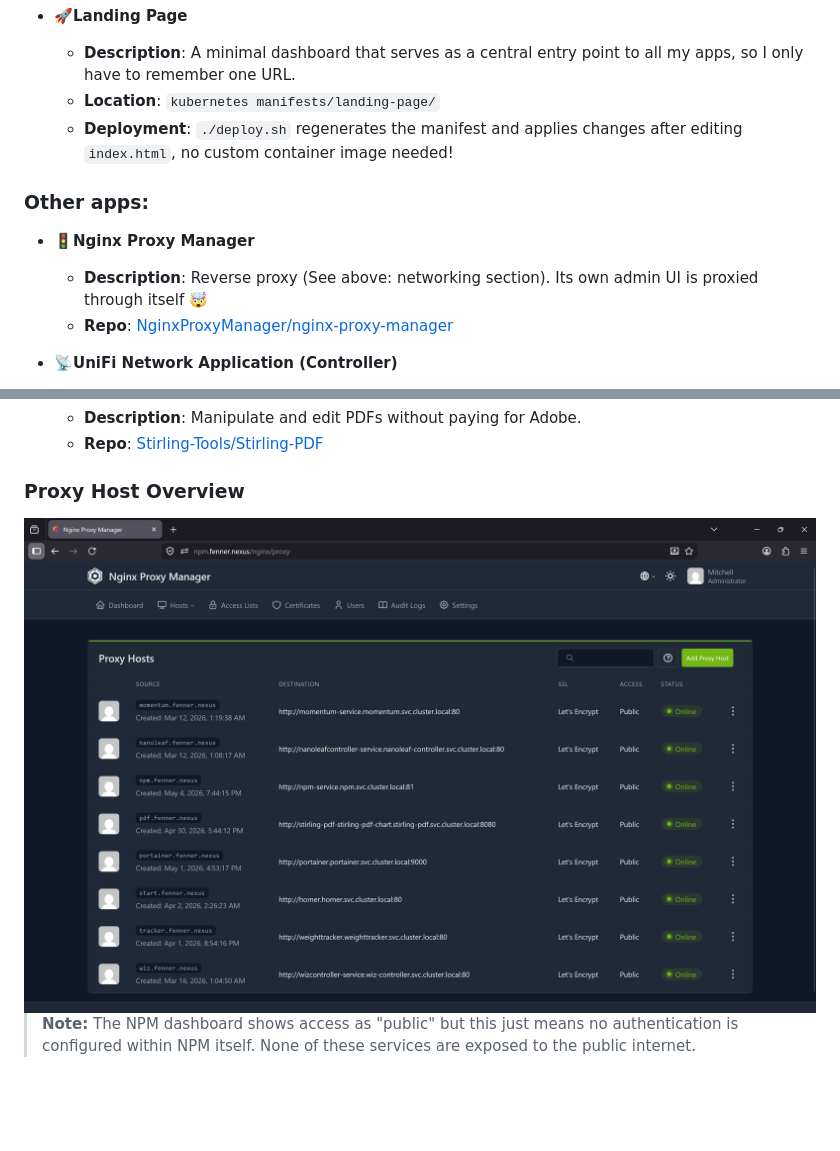
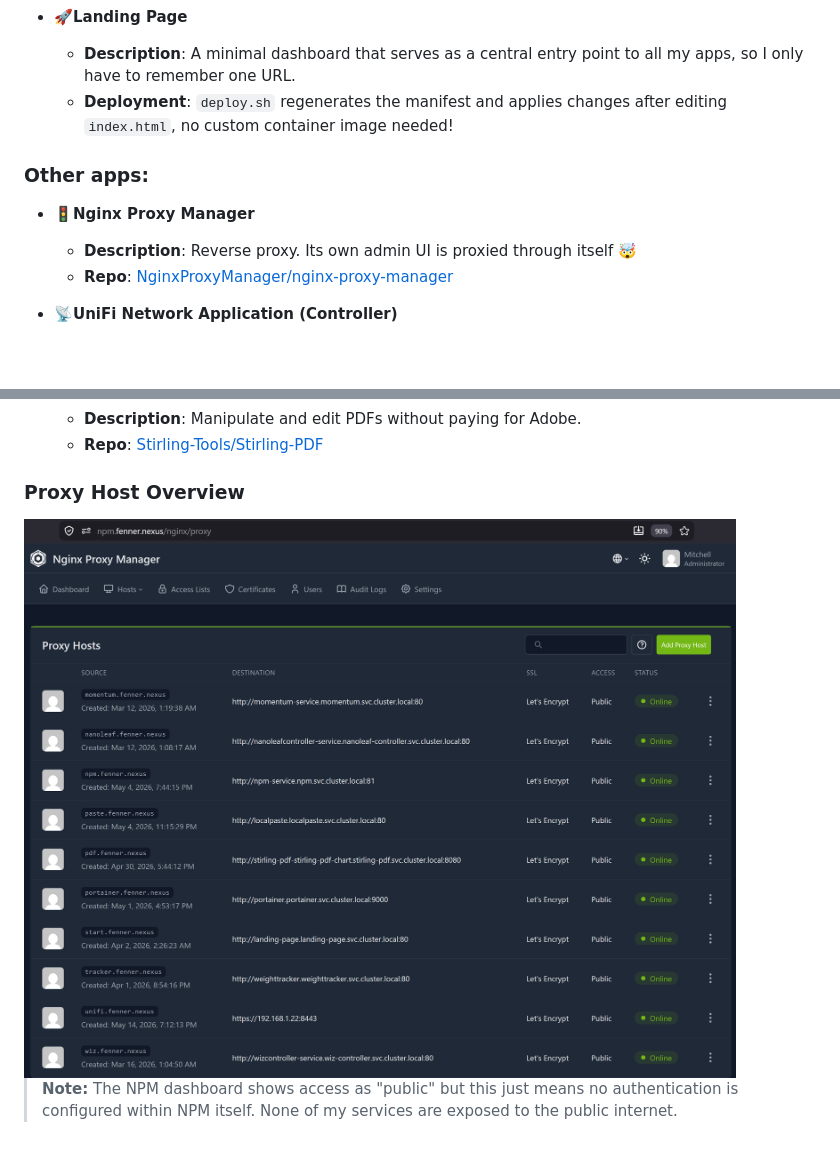
Before and after one commit to mitchfen/homelab, a Markdown page: README.md, 2 parts joined by grey strips. GitHub-like rendering; pictures changed too: images/npm.png; blank space fills up the shorter version.

```diff
--- a/README.md
+++ b/README.md
@@ -64,12 +60,11 @@
 
 - 🚀**Landing Page**
    - **Description**: A minimal dashboard that serves as a central entry point to all my apps, so I only have to remember one URL.
-   - **Location**: `kubernetes manifests/landing-page/`
-   - **Deployment**: `./deploy.sh` regenerates the manifest and applies changes after editing `index.html`, no custom container image needed!
+   - **Deployment**: `deploy.sh` regenerates the manifest and applies changes after editing `index.html`, no custom container image needed!
 
 ### Other apps:
 - 🚦**Nginx Proxy Manager**
-  - **Description**: Reverse proxy (See above: networking section). Its own admin UI is proxied through itself 🤯
+  - **Description**: Reverse proxy. Its own admin UI is proxied through itself 🤯
   - **Repo**: [NginxProxyManager/nginx-proxy-manager](https://github.com/NginxProxyManager/nginx-proxy-manager)
 
 - 📡**UniFi Network Application (Controller)**
@@ -86,4 +81,4 @@
 ### Proxy Host Overview
 <img src="./images/npm.png" width=900px />
 
-> **Note:** The NPM dashboard shows access as "public" but this just means no authentication is configured within NPM itself. None of these services are exposed to the public internet.
+> **Note:** The NPM dashboard shows access as "public" but this just means no authentication is configured within NPM itself. None of my services are exposed to the public internet.
```
Also changed, not shown: other parts of README.md (+10 -14 lines), images/landing-page.png (added).
